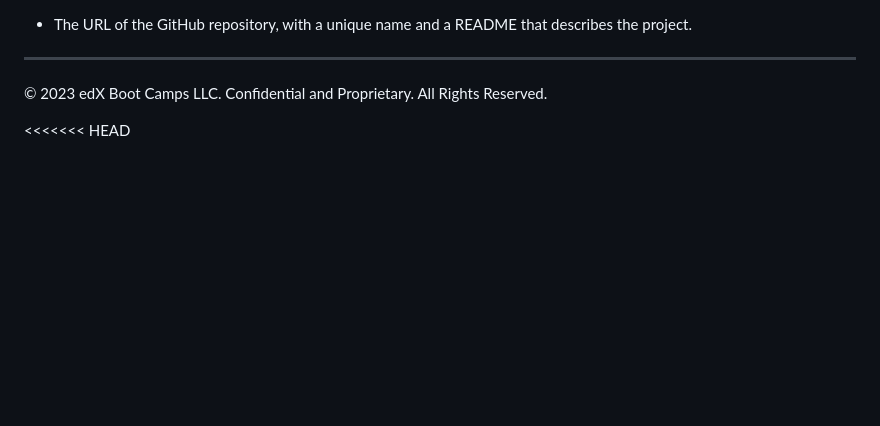
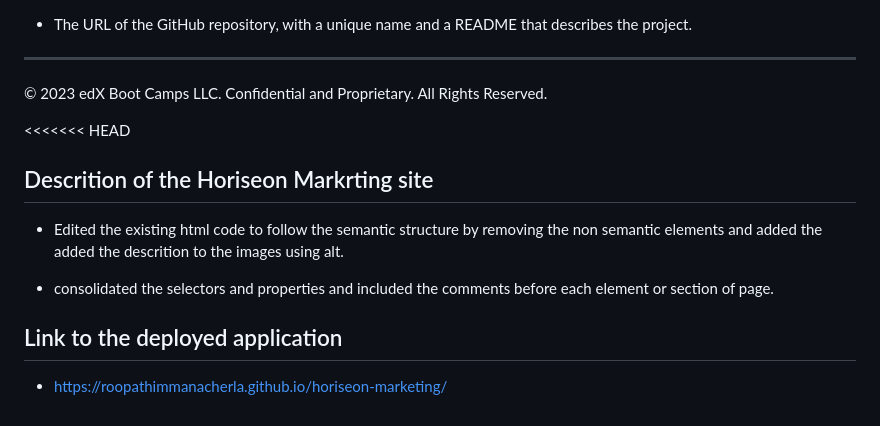
Before and after one commit to RoopaThimmanacherla/horiseon-marketing, a Markdown page: README.md, the part around the change. Rendered like a GitHub page; blank space fills up the shorter version.

Commit message:
added description and live url to README

```diff
--- a/README.md
+++ b/README.md
@@ -159,3 +159,13 @@ You are required to submit the following for review:
 © 2023 edX Boot Camps LLC. Confidential and Proprietary. All Rights Reserved.
 
 <<<<<<< HEAD
+
+## Descrition of the Horiseon Markrting site
+
+- Edited the existing html code to follow the semantic structure by removing the non semantic elements and added the added the descrition to the images using alt.
+
+- consolidated the selectors and properties and included the comments before each element or section of page.
+
+## Link to the deployed application
+
+- https://roopathimmanacherla.github.io/horiseon-marketing/
```
